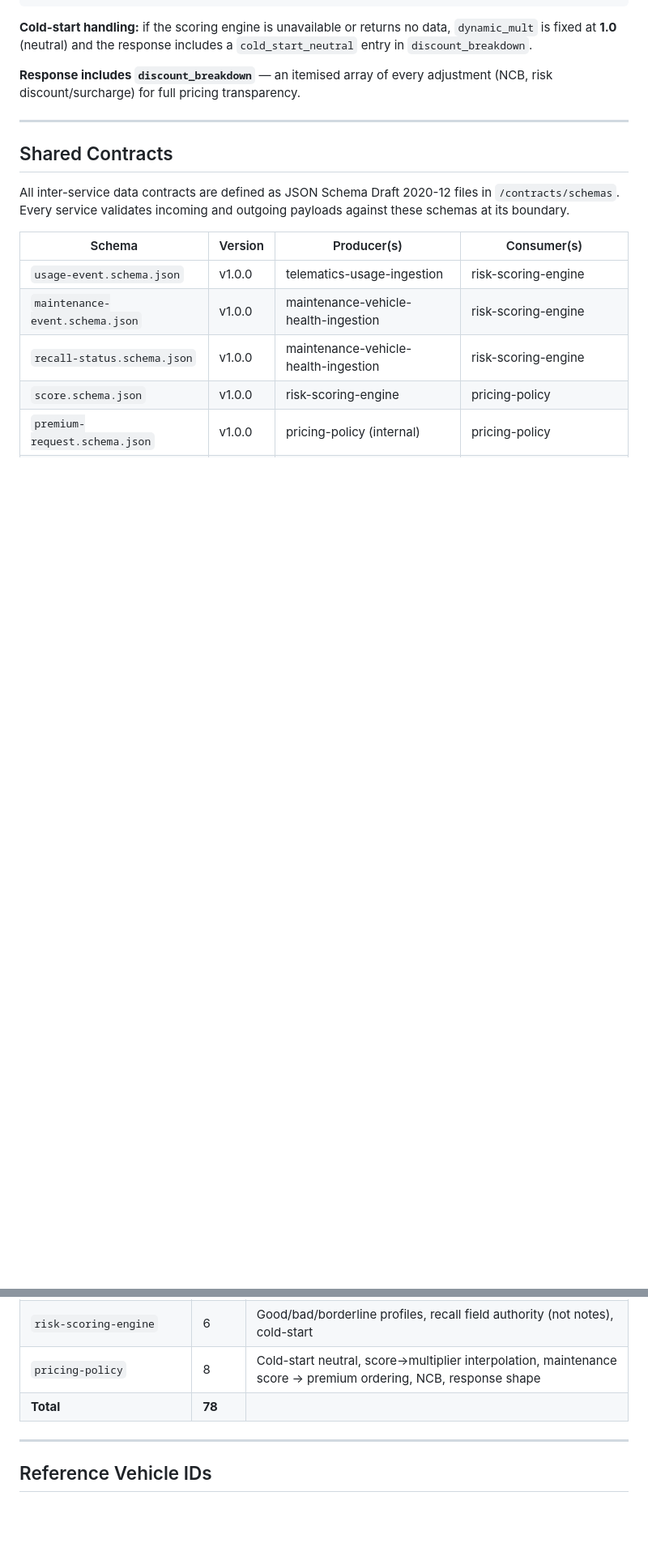
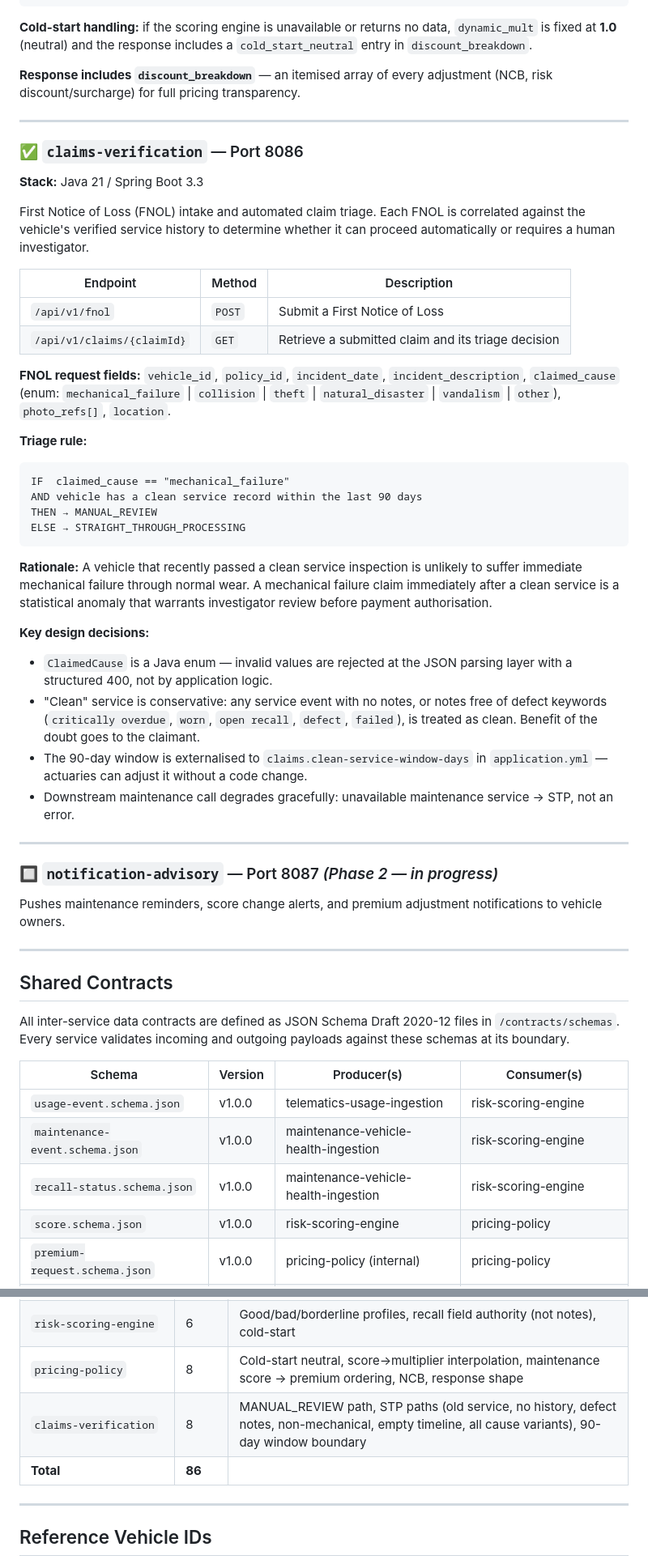
Before and after one commit to VaradSinghal/payasyoumaintain, a Markdown page: README.md, 2 parts joined by grey strips. Shown at 81% size. GitHub-like rendering; blank space fills up the shorter version.

Commit message:
docs: add claims-verification to README, update test totals

````diff
--- a/README.md
+++ b/README.md
@@ -186,6 +186,41 @@ final_premium = round(od_premium × dynamic_mult)
 
 ---
 
+### ✅ `claims-verification` — Port 8086
+**Stack:** Java 21 / Spring Boot 3.3
+
+First Notice of Loss (FNOL) intake and automated claim triage. Each FNOL is correlated against the vehicle's verified service history to determine whether it can proceed automatically or requires a human investigator.
+
+| Endpoint | Method | Description |
+|---|---|---|
+| `/api/v1/fnol` | `POST` | Submit a First Notice of Loss |
+| `/api/v1/claims/{claimId}` | `GET` | Retrieve a submitted claim and its triage decision |
+
+**FNOL request fields:** `vehicle_id`, `policy_id`, `incident_date`, `incident_description`, `claimed_cause` (enum: `mechanical_failure` \| `collision` \| `theft` \| `natural_disaster` \| `vandalism` \| `other`), `photo_refs[]`, `location`.
+
+**Triage rule:**
+```
+IF  claimed_cause == "mechanical_failure"
+AND vehicle has a clean service record within the last 90 days
+THEN → MANUAL_REVIEW
+ELSE → STRAIGHT_THROUGH_PROCESSING
+```
+
+**Rationale:** A vehicle that recently passed a clean service inspection is unlikely to suffer immediate mechanical failure through normal wear. A mechanical failure claim immediately after a clean service is a statistical anomaly that warrants investigator review before payment authorisation.
+
+**Key design decisions:**
+- `ClaimedCause` is a Java enum — invalid values are rejected at the JSON parsing layer with a structured 400, not by application logic.
+- "Clean" service is conservative: any service event with no notes, or notes free of defect keywords (`critically overdue`, `worn`, `open recall`, `defect`, `failed`), is treated as clean. Benefit of the doubt goes to the claimant.
+- The 90-day window is externalised to `claims.clean-service-window-days` in `application.yml` — actuaries can adjust it without a code change.
+- Downstream maintenance call degrades gracefully: unavailable maintenance service → STP, not an error.
+
+---
+
+### 🔲 `notification-advisory` — Port 8087 *(Phase 2 — in progress)*
+Pushes maintenance reminders, score change alerts, and premium adjustment notifications to vehicle owners.
+
+---
+
 ## Shared Contracts
 
 All inter-service data contracts are defined as JSON Schema Draft 2020-12 files in `/contracts/schemas`. Every service validates incoming and outgoing payloads against these schemas at its boundary.
@@ -228,7 +263,8 @@ Build fails on any test failure or schema validation error.
 | `maintenance-vehicle-health-ingestion` | 31 | Schema validation (19), OCR stub, store CRUD/ordering, vehicle isolation |
 | `risk-scoring-engine` | 6 | Good/bad/borderline profiles, recall field authority (not notes), cold-start |
 | `pricing-policy` | 8 | Cold-start neutral, score→multiplier interpolation, maintenance score → premium ordering, NCB, response shape |
-| **Total** | **78** | |
+| `claims-verification` | 8 | MANUAL_REVIEW path, STP paths (old service, no history, defect notes, non-mechanical, empty timeline, all cause variants), 90-day window boundary |
+| **Total** | **86** | |
 
 ---
 
````
Also changed, not shown: other parts of README.md (+3 -3 lines).
